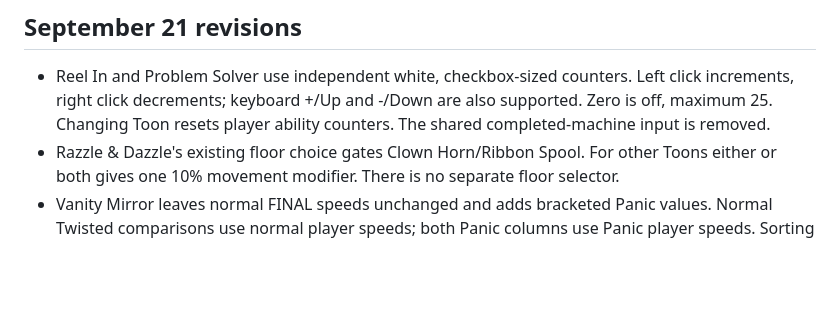
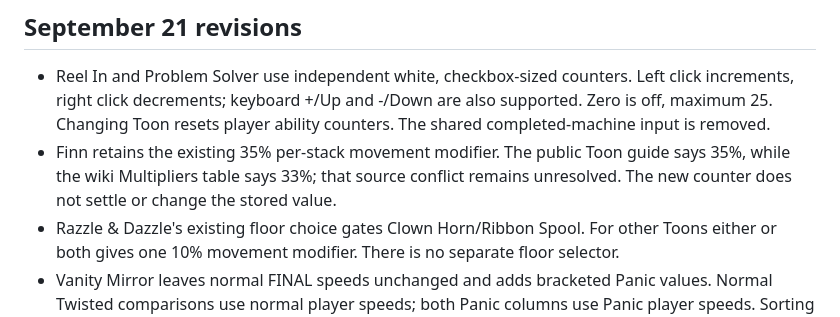
Before and after one commit to wmioch/DandyCharacterExplorer, a Markdown page: docs/preview-controls.md, the part around the change. Rendered like a GitHub page; blank space fills up the shorter version.

Commit message:
Document unresolved Finn multiplier in preview checklist

```diff
--- a/docs/preview-controls.md
+++ b/docs/preview-controls.md
@@ -5,6 +5,7 @@ These features remain on `codex/local-preview` until explicitly approved for rel
 ## September 21 revisions
 
 - Reel In and Problem Solver use independent white, checkbox-sized counters. Left click increments, right click decrements; keyboard +/Up and -/Down are also supported. Zero is off, maximum 25. Changing Toon resets player ability counters. The shared completed-machine input is removed.
+- Finn retains the existing 35% per-stack movement modifier. The public Toon guide says 35%, while the wiki Multipliers table says 33%; that source conflict remains unresolved. The new counter does not settle or change the stored value.
 - Razzle & Dazzle's existing floor choice gates Clown Horn/Ribbon Spool. For other Toons either or both gives one 10% movement modifier. There is no separate floor selector.
 - Vanity Mirror leaves normal FINAL speeds unchanged and adds bracketed Panic values. Normal Twisted comparisons use normal player speeds; both Panic columns use Panic player speeds. Sorting preserves this behavior.
 - Debuffs has its own tab after Twisted Speed and Machine Stats. Left/right click increases/decreases the selected level, 0–3. Symbols are typographic interface icons, not copied game debuff artwork. Applied levels are constant scenario snapshots; automatic expiry and simultaneous-source stacking are not simulated.
```
